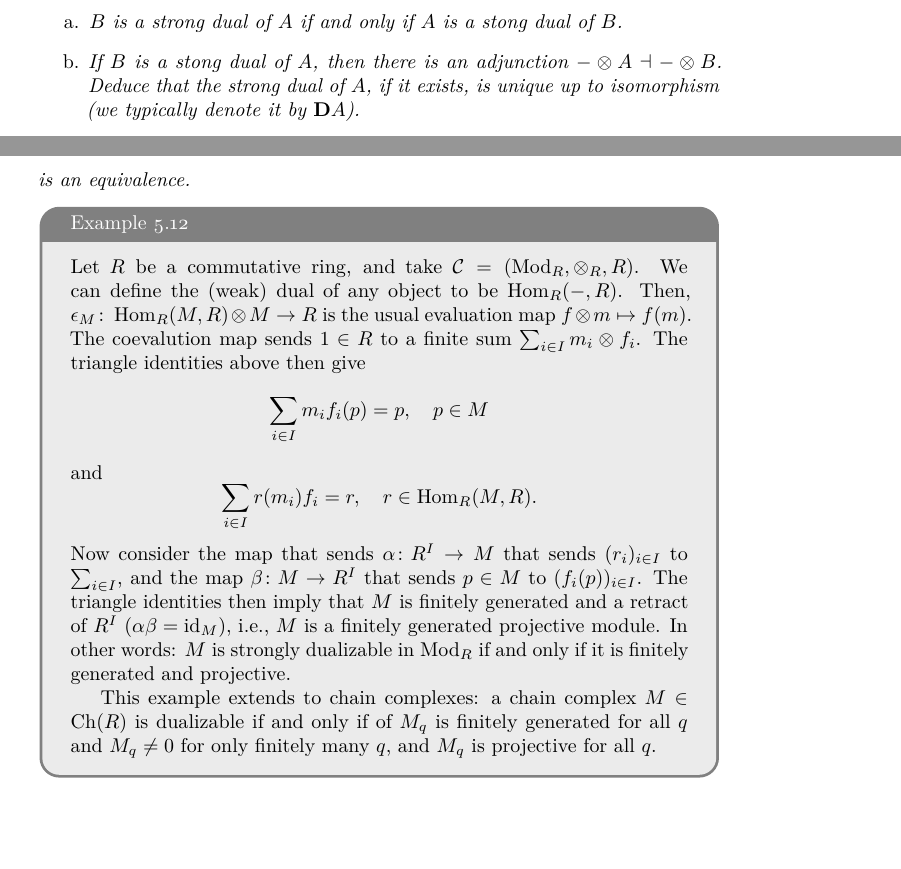
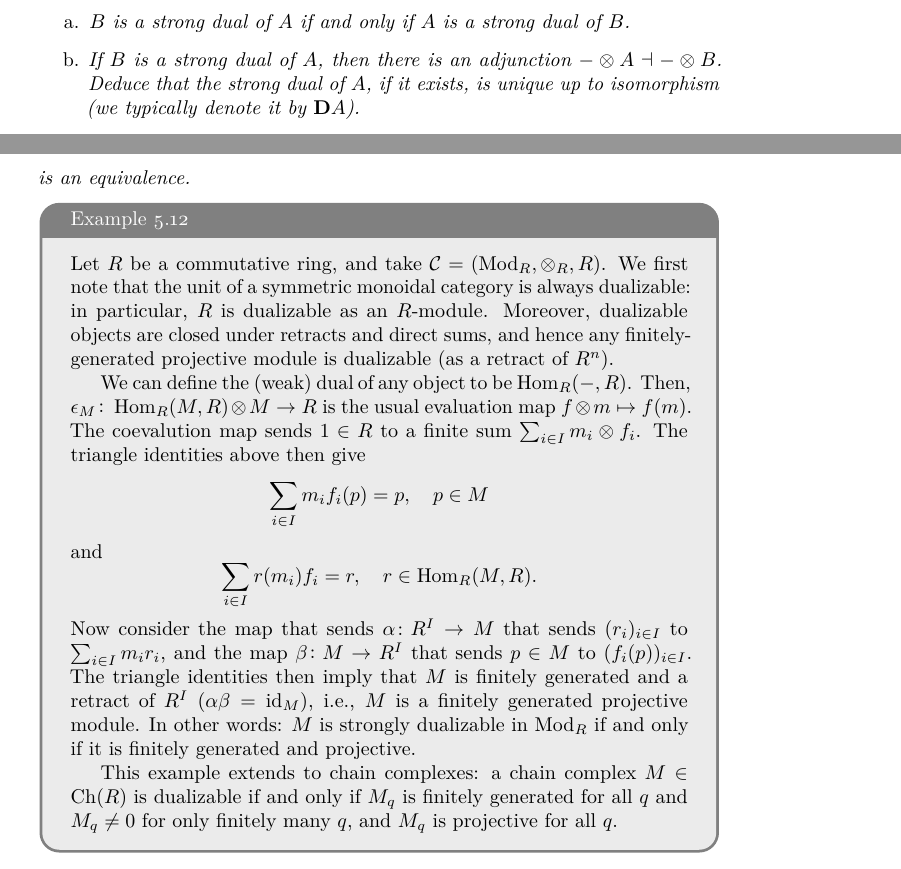
Before and after one commit to drewheard/MA8403-Notes, a LaTeX thesis (main.tex): two parts of page 63 of 67, joined at a grey line, cut so that both start at the same text, the shorter picture padded with empty space. Compiled offline with pdfLaTeX.

Commit message:
Fixed some typos.

```diff
--- a/main.tex
+++ b/main.tex
@@ -2402,8 +2402,8 @@ and
 Here are some properties, which will be left as an exercise.
 \begin{lemma} Let $B$ be a strong dual of $A$.
     \begin{enumerate}
-        \item $B$ is a strong dual of $A$ if and only if $A$ is a stong dual of $B$.
-        \item If $B$ is a stong dual of $A$, then there is an adjunction $ - \otimes A \dashv - \otimes B$. Deduce that the strong dual of $A$, if it exists, is unique up to isomorphism (we typically denote it by $\mathbf{D}A$).
+        \item $B$ is a strong dual of $A$ if and only if $A$ is a strong dual of $B$.
+        \item If $B$ is a strong dual of $A$, then there is an adjunction $ - \otimes A \dashv - \otimes B$. Deduce that the strong dual of $A$, if it exists, is unique up to isomorphism (we typically denote it by $\mathbf{D}A$).
         \item If $\mathcal{C}$ is closed with internal hom $F(-,-)$, then the strong dual of an object $A$, if it exists, is $F(A,\mathbf{1})$.
     \end{enumerate}
 \end{lemma}
@@ -2420,7 +2420,9 @@ We often just say that $A$ is strongly dualizable if there exists a strong dual
     is an equivalence.
 \end{proposition}
 \begin{example}
-    Let $R$ be a commutative ring, and take $\mathcal{C} = (\Mod_R,\otimes_R,R)$. We can define the (weak) dual of any object to be $\Hom_R(-,R)$. Then, $\epsilon_M \colon \Hom_R(M,R) \otimes M \to R$ is the usual evaluation map $f \otimes m \mapsto f(m)$. The coevalution map sends $1 \in R$ to a finite sum $\sum_{i \in I} m_i \otimes f_i$. The triangle identities above then give
+    Let $R$ be a commutative ring, and take $\mathcal{C} = (\Mod_R,\otimes_R,R)$. We first note that the unit of a symmetric monoidal category is always dualizable: in particular, $R$ is dualizable as an $R$-module. Moreover, dualizable objects are closed under retracts and direct sums, and hence any finitely-generated projective module is dualizable (as a retract of $R^n$).
+
+    We can define the (weak) dual of any object to be $\Hom_R(-,R)$. Then, $\epsilon_M \colon \Hom_R(M,R) \otimes M \to R$ is the usual evaluation map $f \otimes m \mapsto f(m)$. The coevalution map sends $1 \in R$ to a finite sum $\sum_{i \in I} m_i \otimes f_i$. The triangle identities above then give
     \[
     \sum_{i \in I}m_if_i(p) = p, \quad  p \in M
     \]
@@ -2428,9 +2430,9 @@ We often just say that $A$ is strongly dualizable if there exists a strong dual
     \[
     \sum_{i \in I}r(m_i)f_i = r, \quad r \in \Hom_R(M,R).
     \]
- Now consider the map that sends $\alpha \colon R^I \to M$ that sends $(r_i)_{i \in I}$ to $\sum_{i \in I}$, and the map $\beta \colon M \to R^I$ that sends $p \in M$ to $(f_i(p))_{i \in I}$. The triangle identities then imply that $M$ is finitely generated and a retract of $R^I$ ($\alpha\beta = \text{id}_{M}$), i.e., $M$ is a finitely generated projective module. In other words: $M$ is strongly dualizable in $\Mod_R$ if and only if it is finitely generated and projective.
-
- This example extends to chain complexes: a chain complex $M \in \Ch(R)$ is dualizable if and only if of $M_q$ is finitely generated for all $q$ and $M_q \ne 0$ for only finitely many $q$, and $M_q$ is projective for all $q$.
+ Now consider the map that sends $\alpha \colon R^I \to M$ that sends $(r_i)_{i \in I}$ to $\sum_{i \in I}m_ir_i$, and the map $\beta \colon M \to R^I$ that sends $p \in M$ to $(f_i(p))_{i \in I}$. The triangle identities then imply that $M$ is finitely generated and a retract of $R^I$ ($\alpha\beta = \text{id}_{M}$), i.e., $M$ is a finitely generated projective module. In other words: $M$ is strongly dualizable in $\Mod_R$ if and only if it is finitely generated and projective.
+
+ This example extends to chain complexes: a chain complex $M \in \Ch(R)$ is dualizable if and only if $M_q$ is finitely generated for all $q$ and $M_q \ne 0$ for only finitely many $q$, and $M_q$ is projective for all $q$.
 \end{example}
 What about the category of spectra? A non-trivial result is the following:
 \begin{theorem}
```
Also changed, not shown: main.pdf.
